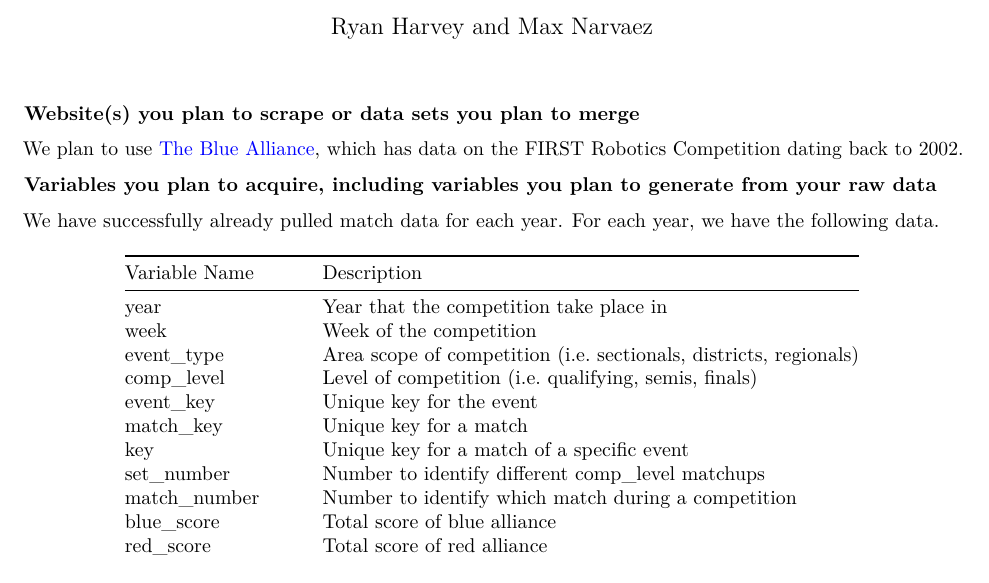
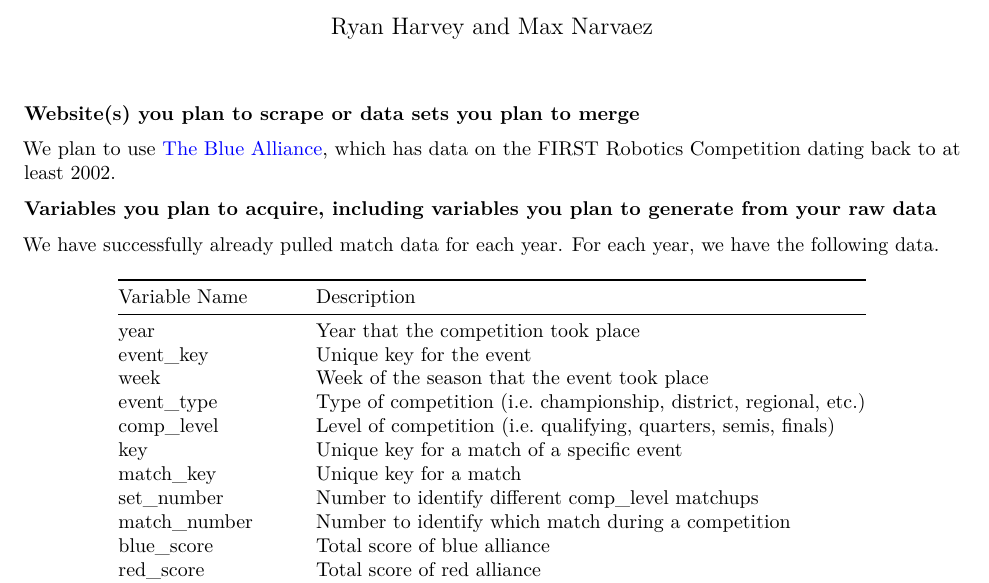
Before and after one commit to maxnz/data-science-final-project, an R Markdown document (proposal.Rmd): part of the page, cut so that both start at the same text. Rendered offline with R 4.5, knitr and Pandoc, then LaTeX, with nearby package versions.

Commit message:
Update table

```diff
--- a/proposal.Rmd
+++ b/proposal.Rmd
@@ -11,7 +11,7 @@ knitr::opts_chunk$set(echo = TRUE)
 
 **Website(s) you plan to scrape or data sets you plan to merge**
 
-We plan to use [The Blue Alliance](https://www.thebluealliance.com), which has data on the FIRST Robotics Competition dating back to 2002.
+We plan to use [The Blue Alliance](https://www.thebluealliance.com), which has data on the FIRST Robotics Competition dating back to at least 2002.
 
 **Variables you plan to acquire, including variables you plan to generate from your raw data **
 
@@ -19,13 +19,13 @@ We have successfully already pulled match data for each year. For each year, we
 
 Variable Name          Description
 --------------------   ------------------------------------------------------------------------------------
-year                    Year that the competition take place in
-week                    Week of the competition
-event_type              Area scope of competition (i.e. sectionals, districts, regionals)
-comp_level              Level of competition (i.e. qualifying, semis, finals)
+year                    Year that the competition took place
 event_key               Unique key for the event
+week                    Week of the season that the event took place
+event_type              Type of competition (i.e. championship, district, regional, etc.)
+comp_level              Level of competition (i.e. qualifying, quarters, semis, finals)
+key                     Unique key for a match of a specific event
 match_key               Unique key for a match
-key                     Unique key for a match of a specific event
 set_number              Number to identify different comp_level matchups
 match_number            Number to identify which match during a competition
 blue_score              Total score of blue alliance
```
